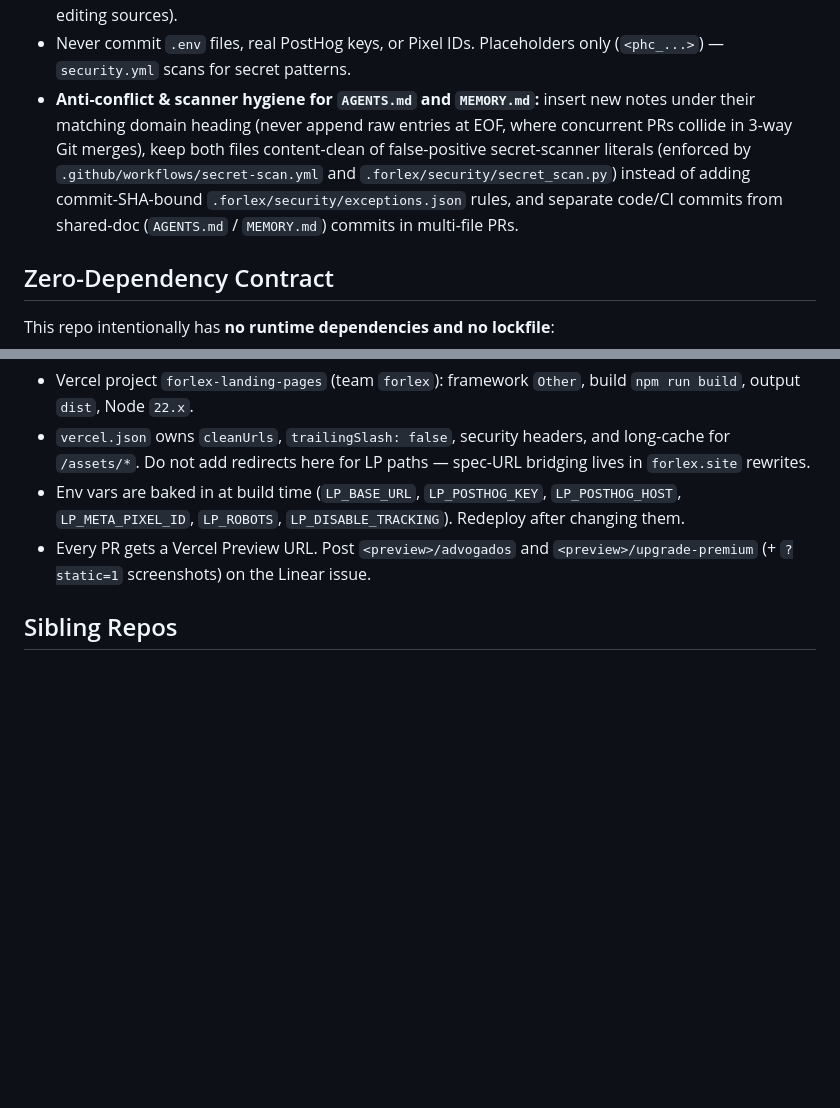
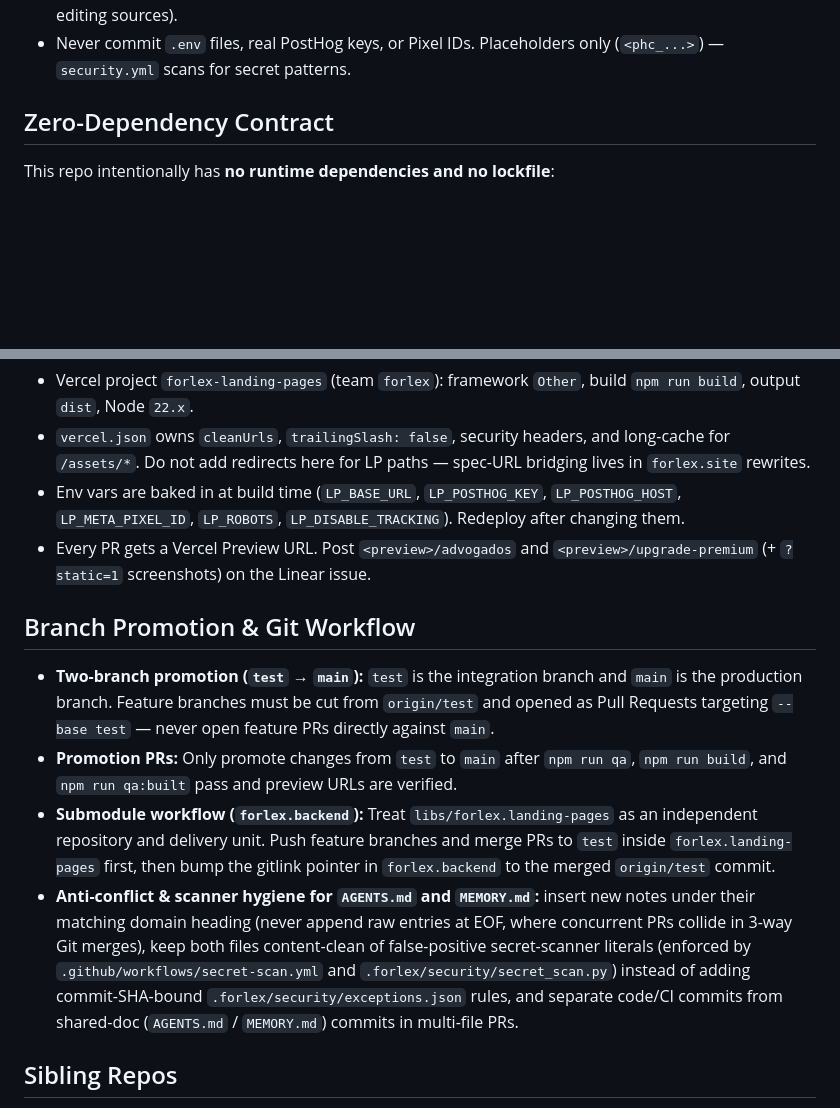
Before and after one commit to forlex-ai/forlex.landing-pages, a Markdown page: AGENTS.md, 2 parts joined by grey strips. GitHub-like rendering; blank space fills up the shorter version.

Commit message:
docs(agents): document branch promotion workflow and structure MEMORY.md

```diff
--- a/AGENTS.md
+++ b/AGENTS.md
@@ -66,7 +66,6 @@ Before editing, read only the context needed for the task:
   `LP_ROBOTS` Vercel env, not by editing sources).
 - Never commit `.env` files, real PostHog keys, or Pixel IDs. Placeholders only
   (`<phc_...>`) — `security.yml` scans for secret patterns.
-- **Anti-conflict & scanner hygiene for `AGENTS.md` and `MEMORY.md`:** insert new notes under their matching domain heading (never append raw entries at EOF, where concurrent PRs collide in 3-way Git merges), keep both files content-clean of false-positive secret-scanner literals (enforced by `.github/workflows/secret-scan.yml` and `.forlex/security/secret_scan.py`) instead of adding commit-SHA-bound `.forlex/security/exceptions.json` rules, and separate code/CI commits from shared-doc (`AGENTS.md` / `MEMORY.md`) commits in multi-file PRs.
 
 ## Zero-Dependency Contract
 
@@ -119,6 +118,13 @@ This repo intentionally has **no runtime dependencies and no lockfile**:
 - Every PR gets a Vercel Preview URL. Post `<preview>/advogados` and
   `<preview>/upgrade-premium` (+ `?static=1` screenshots) on the Linear issue.
 
+## Branch Promotion & Git Workflow
+
+- **Two-branch promotion (`test` → `main`):** `test` is the integration branch and `main` is the production branch. Feature branches must be cut from `origin/test` and opened as Pull Requests targeting `--base test` — never open feature PRs directly against `main`.
+- **Promotion PRs:** Only promote changes from `test` to `main` after `npm run qa`, `npm run build`, and `npm run qa:built` pass and preview URLs are verified.
+- **Submodule workflow (`forlex.backend`):** Treat `libs/forlex.landing-pages` as an independent repository and delivery unit. Push feature branches and merge PRs to `test` inside `forlex.landing-pages` first, then bump the gitlink pointer in `forlex.backend` to the merged `origin/test` commit.
+- **Anti-conflict & scanner hygiene for `AGENTS.md` and `MEMORY.md`:** insert new notes under their matching domain heading (never append raw entries at EOF, where concurrent PRs collide in 3-way Git merges), keep both files content-clean of false-positive secret-scanner literals (enforced by `.github/workflows/secret-scan.yml` and `.forlex/security/secret_scan.py`) instead of adding commit-SHA-bound `.forlex/security/exceptions.json` rules, and separate code/CI commits from shared-doc (`AGENTS.md` / `MEMORY.md`) commits in multi-file PRs.
+
 ## Sibling Repos
 
 - `forlex-ai/forlex.site` (Nuxt, `www.forlex.ai`): owns the apex + `www`
```
Also changed, not shown: MEMORY.md (+18 -11 lines).
